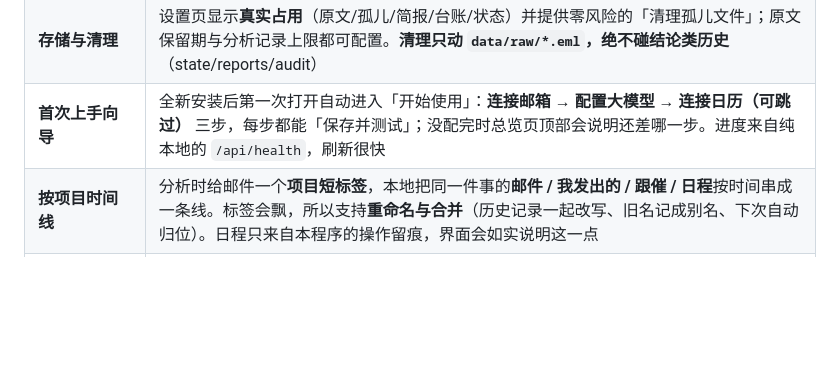
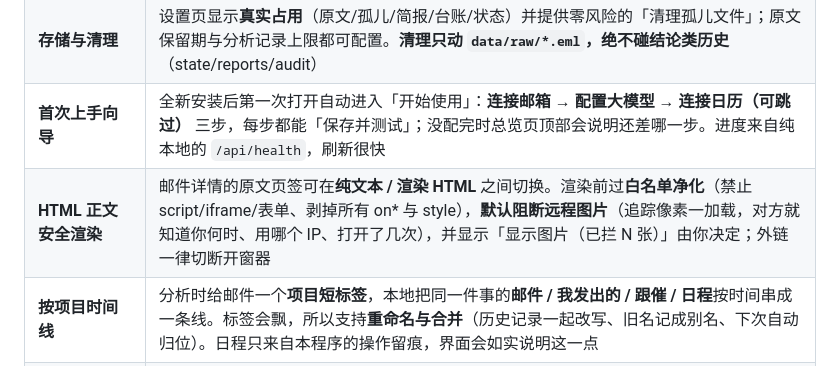
Before and after one commit to Alexwuwei2022/mailbot, a Markdown page: README.md, the part around the change. Rendered like a GitHub page; blank space fills up the shorter version.

```diff
--- a/README.md
+++ b/README.md
@@ -80,6 +80,7 @@ IMAP 收信 ──► 解析正文/附件/会话线索 ──► DeepSeek 分类
 | **需留意（单列一栏）** | 不需要回复、但有明确时限或要你亲自去办的事（到期提醒、待确认参会的会议、待补材料）单独一栏，**不混进「需要你处理」**；同样可标记已处理/稍后/忽略，但**不提供起草按钮**（本来就不必回） |
 | **存储与清理** | 设置页显示**真实占用**（原文/孤儿/简报/台账/状态）并提供零风险的「清理孤儿文件」；原文保留期与分析记录上限都可配置。**清理只动 `data/raw/*.eml`，绝不碰结论类历史**（state/reports/audit） |
 | **首次上手向导** | 全新安装后第一次打开自动进入「开始使用」：**连接邮箱 → 配置大模型 → 连接日历（可跳过）** 三步，每步都能「保存并测试」；没配完时总览页顶部会说明还差哪一步。进度来自纯本地的 `/api/health`，刷新很快 |
+| **HTML 正文安全渲染** | 邮件详情的原文页签可在**纯文本 / 渲染 HTML** 之间切换。渲染前过**白名单净化**（禁止 script/iframe/表单、剥掉所有 on* 与 style），**默认阻断远程图片**（追踪像素一加载，对方就知道你何时、用哪个 IP、打开了几次），并显示「显示图片（已拦 N 张）」由你决定；外链一律切断开窗器 |
 | **按项目时间线** | 分析时给邮件一个**项目短标签**，本地把同一件事的**邮件 / 我发出的 / 跟催 / 日程**按时间串成一条线。标签会飘，所以支持**重命名与合并**（历史记录一起改写、旧名记成别名、下次自动归位）。日程只来自本程序的操作留痕，界面会如实说明这一点 |
 | **跟催（我承诺了什么 / 等谁回复）** | 收件箱看不到的两件事：**我答应过别人什么**、**我在等谁回话**。前者用模型读**我自己发出的邮件**，后者是**纯本地线程匹配**（我发出的带 `messageId`，回复带 `In-Reply-To`）——不花一分钱。纯回执（「收到」）与刚发出的都不算；只有"对方确实回了"才自动关闭；状态语义与「需要你处理」一致 |
 | **局域网加固** | 想让别的设备也能用时：**Host 白名单**（防 DNS rebinding）、**会话 Cookie** 取代永久令牌（HttpOnly + SameSite=Strict，12 小时空闲/7 天绝对过期，可单独登出）、**失败登录限速**、安全响应头（CSP 不含 `unsafe-inline`）、**HTTPS**（自有证书或自签并显示指纹）。监听不止本机时启动日志会列出局域网可达地址并逐条警告 |
```
Also changed, not shown: docs/运行与配置文档.md (+44 -7 lines).
